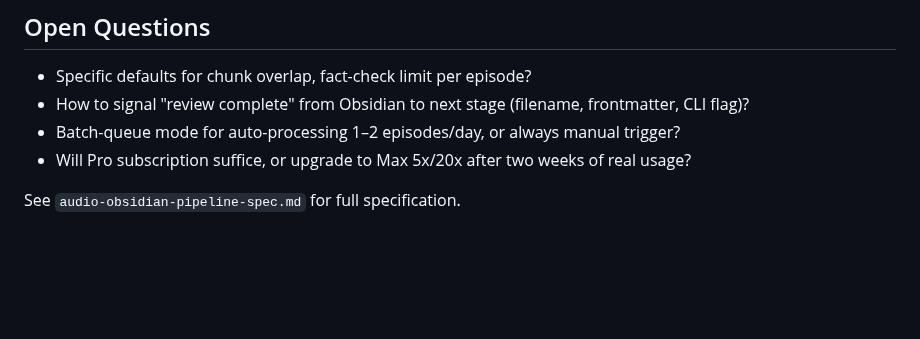
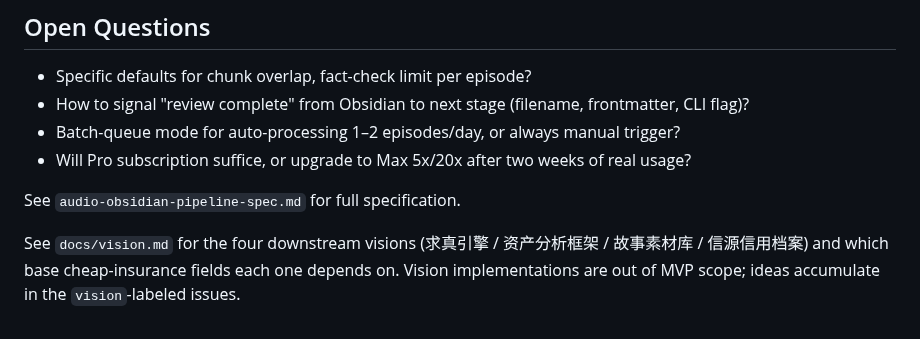
Before and after one commit to kildren-coder/story-machine, a Markdown page: CONTEXT.md, the part around the change. Rendered like a GitHub page; blank space fills up the shorter version.

```diff
--- a/CONTEXT.md
+++ b/CONTEXT.md
@@ -73,3 +73,5 @@ Entity notes carry frontmatter (`type`, `aliases`, `tags`) and link all related
 - Will Pro subscription suffice, or upgrade to Max 5x/20x after two weeks of real usage?
 
 See `audio-obsidian-pipeline-spec.md` for full specification.
+
+See `docs/vision.md` for the four downstream visions (求真引擎 / 资产分析框架 / 故事素材库 / 信源信用档案) and which base cheap-insurance fields each one depends on. Vision implementations are out of MVP scope; ideas accumulate in the `vision`-labeled issues.
```
Also changed, not shown: docs/vision.md (added, +92 -0 lines).
